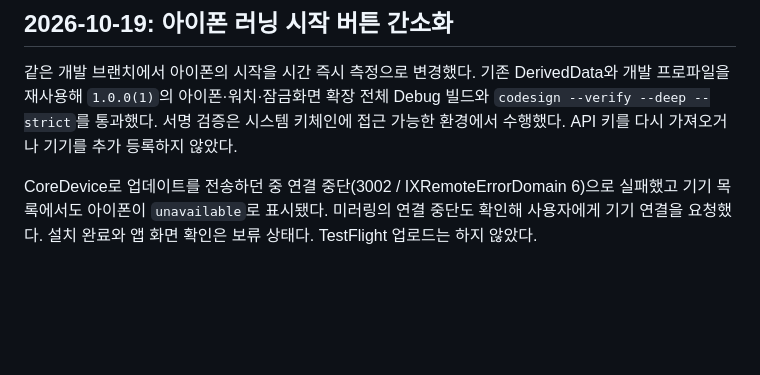
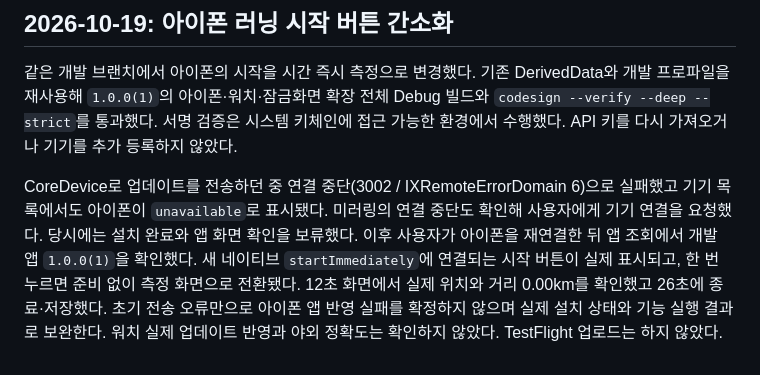
Before and after one commit to everyware-ie/run-mechuri, a Markdown page: docs/ops/build-and-dev-commands.md, the part around the change. Drawn GitHub-style; blank space fills up the shorter version.

Commit message:
docs(tracking): 즉시 시작 실기기 확인 결과 기록

```diff
--- a/docs/ops/build-and-dev-commands.md
+++ b/docs/ops/build-and-dev-commands.md
@@ -541,4 +541,4 @@ Metro는 `RUNARY_INTERNAL_TRACKING=1 node_modules/.bin/expo start --dev-client -
 
 같은 개발 브랜치에서 아이폰의 시작을 시간 즉시 측정으로 변경했다. 기존 DerivedData와 개발 프로파일을 재사용해 `1.0.0(1)`의 아이폰·워치·잠금화면 확장 전체 Debug 빌드와 `codesign --verify --deep --strict`를 통과했다. 서명 검증은 시스템 키체인에 접근 가능한 환경에서 수행했다. API 키를 다시 가져오거나 기기를 추가 등록하지 않았다.
 
-CoreDevice로 업데이트를 전송하던 중 연결 중단(3002 / IXRemoteErrorDomain 6)으로 실패했고 기기 목록에서도 아이폰이 `unavailable`로 표시됐다. 미러링의 연결 중단도 확인해 사용자에게 기기 연결을 요청했다. 설치 완료와 앱 화면 확인은 보류 상태다. TestFlight 업로드는 하지 않았다.
+CoreDevice로 업데이트를 전송하던 중 연결 중단(3002 / IXRemoteErrorDomain 6)으로 실패했고 기기 목록에서도 아이폰이 `unavailable`로 표시됐다. 미러링의 연결 중단도 확인해 사용자에게 기기 연결을 요청했다. 당시에는 설치 완료와 앱 화면 확인을 보류했다. 이후 사용자가 아이폰을 재연결한 뒤 앱 조회에서 개발 앱 `1.0.0(1)`을 확인했다. 새 네이티브 `startImmediately`에 연결되는 시작 버튼이 실제 표시되고, 한 번 누르면 준비 없이 측정 화면으로 전환됐다. 12초 화면에서 실제 위치와 거리 0.00km를 확인했고 26초에 종료·저장했다. 초기 전송 오류만으로 아이폰 앱 반영 실패를 확정하지 않으며 실제 설치 상태와 기능 실행 결과로 보완한다. 워치 실제 업데이트 반영과 야외 정확도는 확인하지 않았다. TestFlight 업로드는 하지 않았다.
```
Also changed, not shown: docs/ops/qa-log.md (+2 -0 lines), 1 other file.
